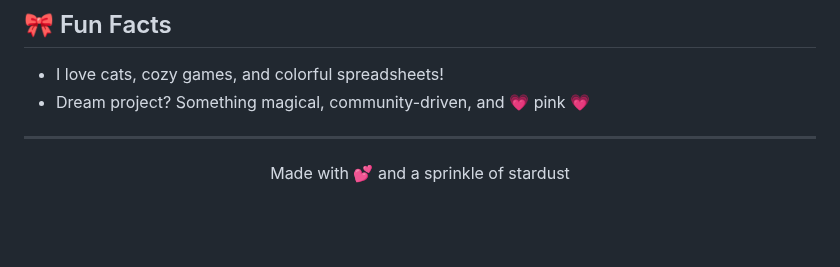
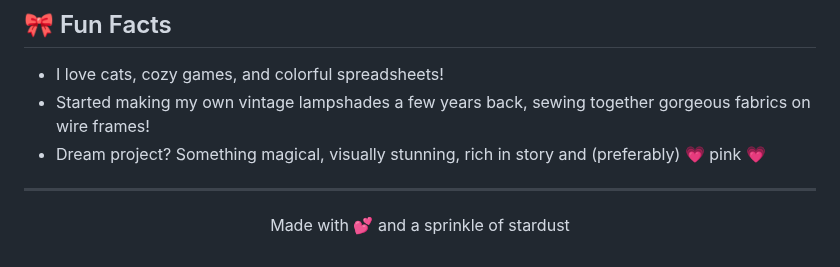
Before and after one commit to hanadunc/hannahduncan-portfolio, a Markdown page: README.md, the part around one of its changes. Rendered like a GitHub page; blank space fills up the shorter version.

Commit message:
Revise project details and enhance visuals in README
Updated project descriptions and added new images.

```diff
--- a/README.md
+++ b/README.md
@@ -65,7 +71,8 @@ Let’s build something players will love!
 ## 🎀 Fun Facts
 
 - I love cats, cozy games, and colorful spreadsheets!
-- Dream project? Something magical, community-driven, and 💗 pink 💗
+- Started making my own vintage lampshades a few years back, sewing together gorgeous fabrics on wire frames!
+- Dream project? Something magical, visually stunning, rich in story and (preferably) 💗 pink 💗
 
 ---
 
```
Also changed, not shown: other parts of README.md (+10 -4 lines).
